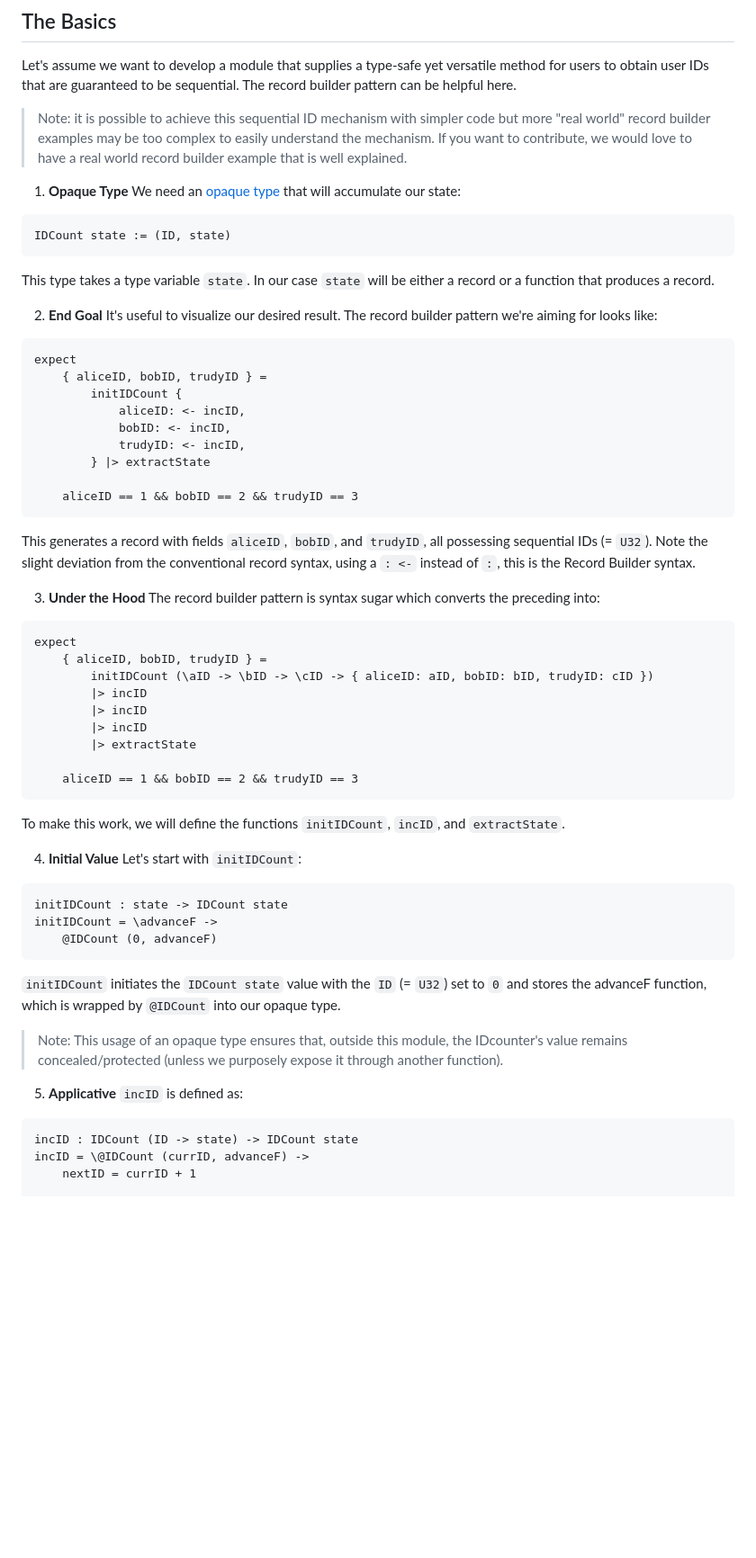
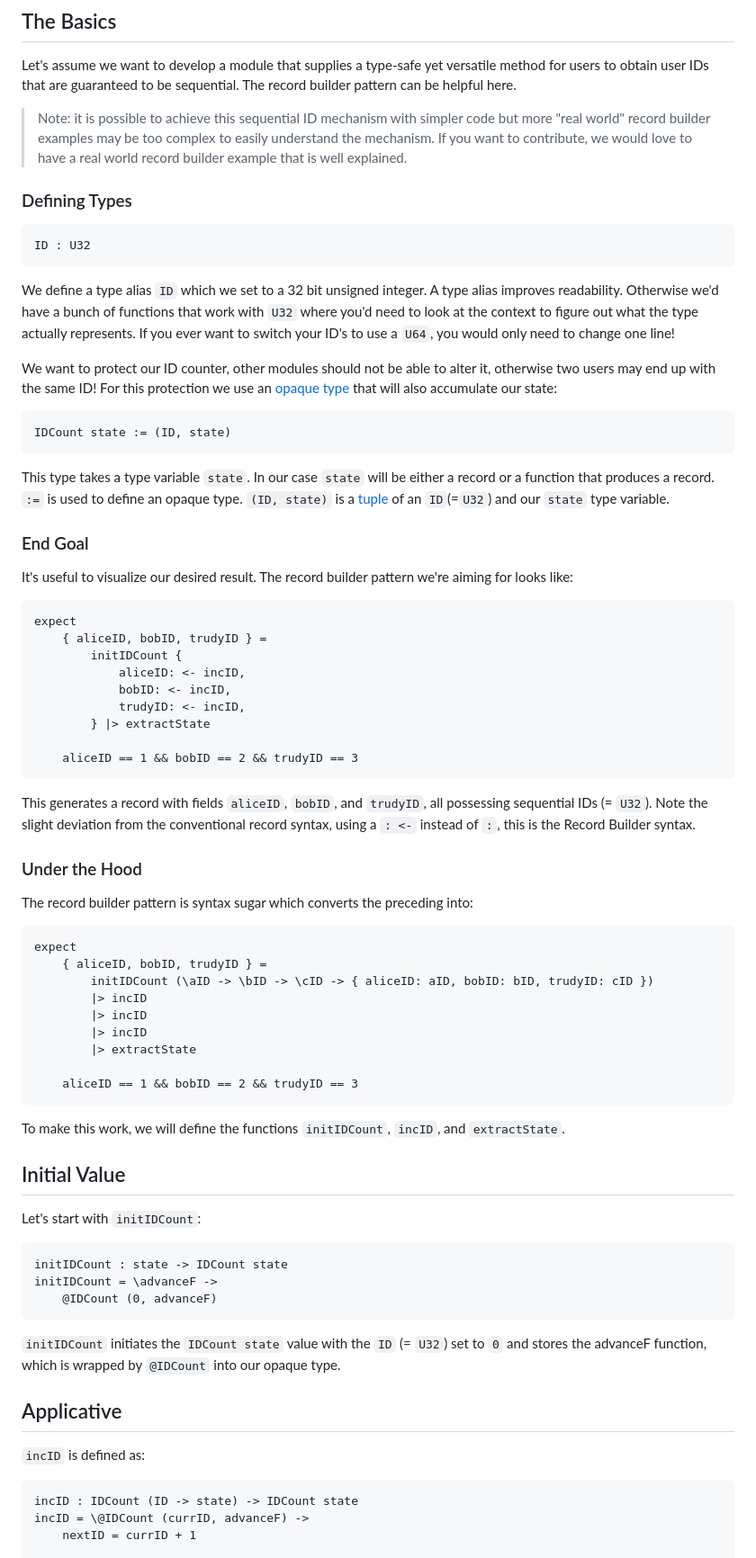
Before and after one commit to roc-lang/examples, a Markdown page: examples/RecordBuilder/README.md, the part around one of its changes. Shown at 90% size. GitHub-like rendering; blank space fills up the shorter version.

Commit message:
improve explanation

````diff
--- a/examples/RecordBuilder/README.md
+++ b/examples/RecordBuilder/README.md
@@ -9,13 +9,28 @@ Let's assume we want to develop a module that supplies a type-safe yet versatile
 
 > Note: it is possible to achieve this sequential ID mechanism with simpler code but more "real world" record builder examples may be too complex to easily understand the mechanism. If you want to contribute, we would love to have a real world record builder example that is well explained.
 
-1. **Opaque Type** We need an [opaque type](https://www.roc-lang.org/tutorial#opaque-types) that will accumulate our state:
+### Defining Types
+
+```roc
+ID : U32
+```
+We define a type alias `ID` which we set to a 32 bit unsigned integer.
+A type alias improves readability. Otherwise we'd have a bunch of functions that work with `U32`
+where you'd need to look at the context to figure out what the type actually represents.
+If you ever want to switch your ID's to use a `U64`, you would only need to change one line!
+
+We want to protect our ID counter, other modules should not be able to alter it, otherwise two users may end up with the same ID!
+For this protection we use an [opaque type](https://www.roc-lang.org/tutorial#opaque-types) that will also accumulate our state:
 ```roc
 IDCount state := (ID, state)
 ```
 This type takes a type variable `state`. In our case `state` will be either a record or a function that produces a record.
+`:=` is used to define an opaque type.
+`(ID, state)` is a [tuple](https://www.roc-lang.org/examples/Tuples/README.html) of an `ID`(=`U32`) and our `state` type variable.
 
-2. **End Goal** It's useful to visualize our desired result. The record builder pattern we're aiming for looks like:
+### End Goal
+
+It's useful to visualize our desired result. The record builder pattern we're aiming for looks like:
 
 ```roc
 expect
@@ -31,7 +46,9 @@ expect
 
 This generates a record with fields `aliceID`, `bobID`, and `trudyID`, all possessing sequential IDs (= `U32`). Note the slight deviation from the conventional record syntax, using a `: <-` instead of `:`, this is the Record Builder syntax.
 
-3. **Under the Hood** The record builder pattern is syntax sugar which converts the preceding into:
+### Under the Hood
+
+The record builder pattern is syntax sugar which converts the preceding into:
 
 ```roc
 expect
@@ -46,7 +63,9 @@ expect
 ```
 To make this work, we will define the functions `initIDCount`, `incID`, and `extractState`.
 
-4. **Initial Value** Let's start with `initIDCount`:
+## Initial Value
+
+Let's start with `initIDCount`:
 
 ```roc
 initIDCount : state -> IDCount state
@@ -55,9 +74,9 @@ initIDCount = \advanceF ->
 ```
 `initIDCount` initiates the `IDCount state` value with the `ID` (= `U32`) set to `0` and stores the advanceF function, which is wrapped by `@IDCount` into our opaque type.
 
-> Note: This usage of an opaque type ensures that, outside this module, the IDcounter's value remains concealed/protected (unless we purposely expose it through another function).
+## Applicative
 
-5. **Applicative** `incID` is defined as:
+`incID` is defined as:
 
 ```roc
 incID : IDCount (ID -> state) -> IDCount state
````
Also changed, not shown: other parts of examples/RecordBuilder/README.md (+10 -2 lines).
